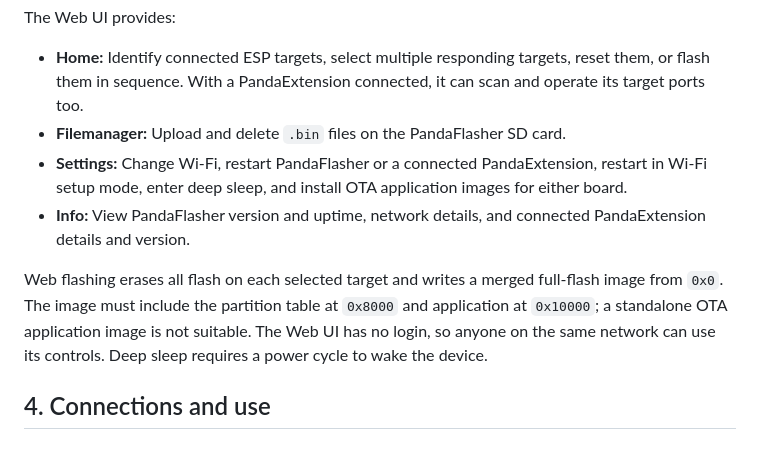
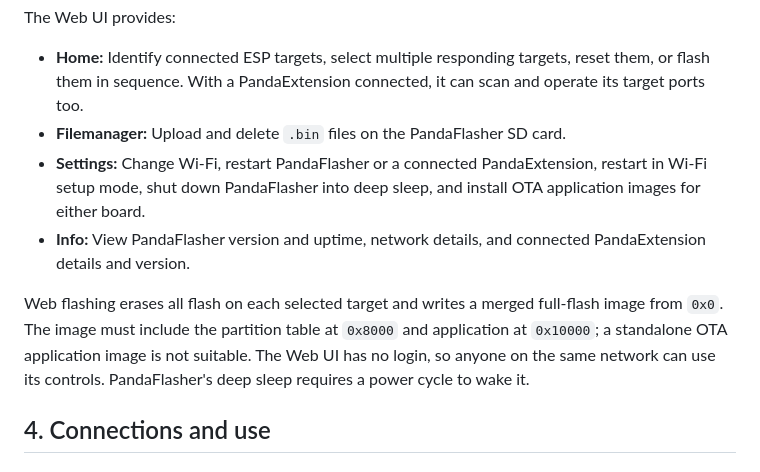
Before and after one commit to derDeno/PandaFlasher, a Markdown page: README.md, the part around the change. Drawn GitHub-style.

```diff
--- a/README.md
+++ b/README.md
@@ -27,10 +27,10 @@ The Web UI provides:
 
 - **Home:** Identify connected ESP targets, select multiple responding targets, reset them, or flash them in sequence. With a PandaExtension connected, it can scan and operate its target ports too.
 - **Filemanager:** Upload and delete `.bin` files on the PandaFlasher SD card.
-- **Settings:** Change Wi-Fi, restart PandaFlasher or a connected PandaExtension, restart in Wi-Fi setup mode, enter deep sleep, and install OTA application images for either board.
+- **Settings:** Change Wi-Fi, restart PandaFlasher or a connected PandaExtension, restart in Wi-Fi setup mode, shut down PandaFlasher into deep sleep, and install OTA application images for either board.
 - **Info:** View PandaFlasher version and uptime, network details, and connected PandaExtension details and version.
 
-Web flashing erases all flash on each selected target and writes a merged full-flash image from `0x0`. The image must include the partition table at `0x8000` and application at `0x10000`; a standalone OTA application image is not suitable. The Web UI has no login, so anyone on the same network can use its controls. Deep sleep requires a power cycle to wake the device.
+Web flashing erases all flash on each selected target and writes a merged full-flash image from `0x0`. The image must include the partition table at `0x8000` and application at `0x10000`; a standalone OTA application image is not suitable. The Web UI has no login, so anyone on the same network can use its controls. PandaFlasher's deep sleep requires a power cycle to wake it.
 
 ## 4. Connections and use
 
```
Also changed, not shown: firmware/flasher/README.md (+2 -2 lines).
